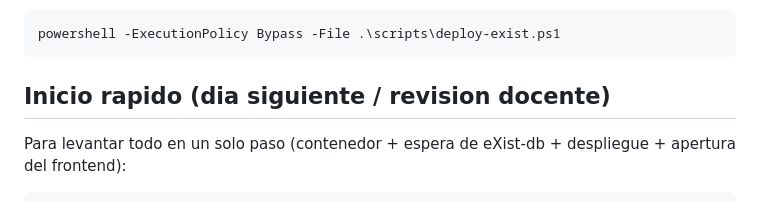
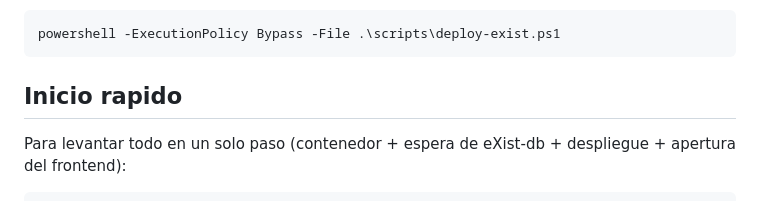
Before and after one commit to vmansr/almacenamiento_validacion_ficheros_XML, a Markdown page: README.md, the part around the change. Drawn GitHub-style.

Commit message:
Update quick start section in README
Removed 'dia siguiente / revision docente' from quick start section.

````diff
--- a/README.md
+++ b/README.md
@@ -68,7 +68,7 @@ Ejecutar:
 powershell -ExecutionPolicy Bypass -File .\scripts\deploy-exist.ps1
 ```
 
-## Inicio rapido (dia siguiente / revision docente)
+## Inicio rapido
 Para levantar todo en un solo paso (contenedor + espera de eXist-db + despliegue + apertura del frontend):
 
 ```powershell
````
